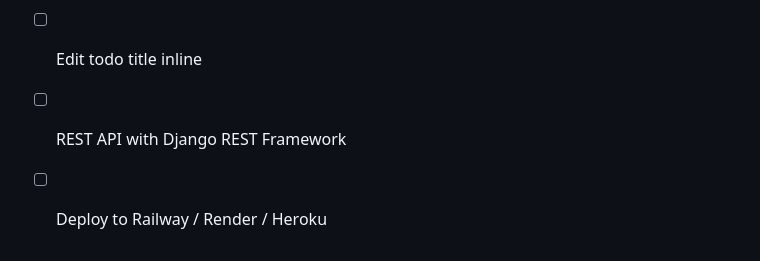
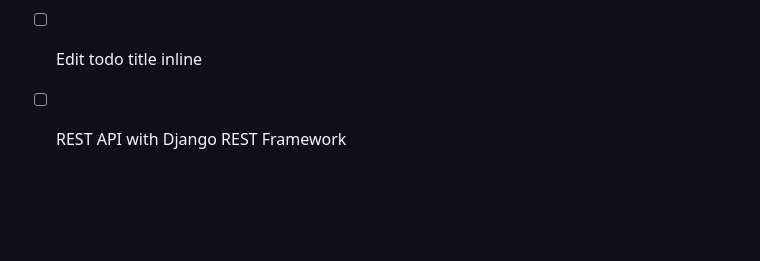
Before and after one commit to Soy1997/Todo-List-using-Django, a Markdown page: README.md, the part around the change. Rendered like a GitHub page; blank space fills up the shorter version.

Commit message:
Remove deployment options from TODO list

```diff
--- a/README.md
+++ b/README.md
@@ -159,4 +159,3 @@ Access at: [http://127.0.0.1:8000/admin](http://127.0.0.1:8000/admin)
 - [ ] Priority levels (low / medium / high)
 - [ ] Edit todo title inline
 - [ ] REST API with Django REST Framework
-- [ ] Deploy to Railway / Render / Heroku
```
